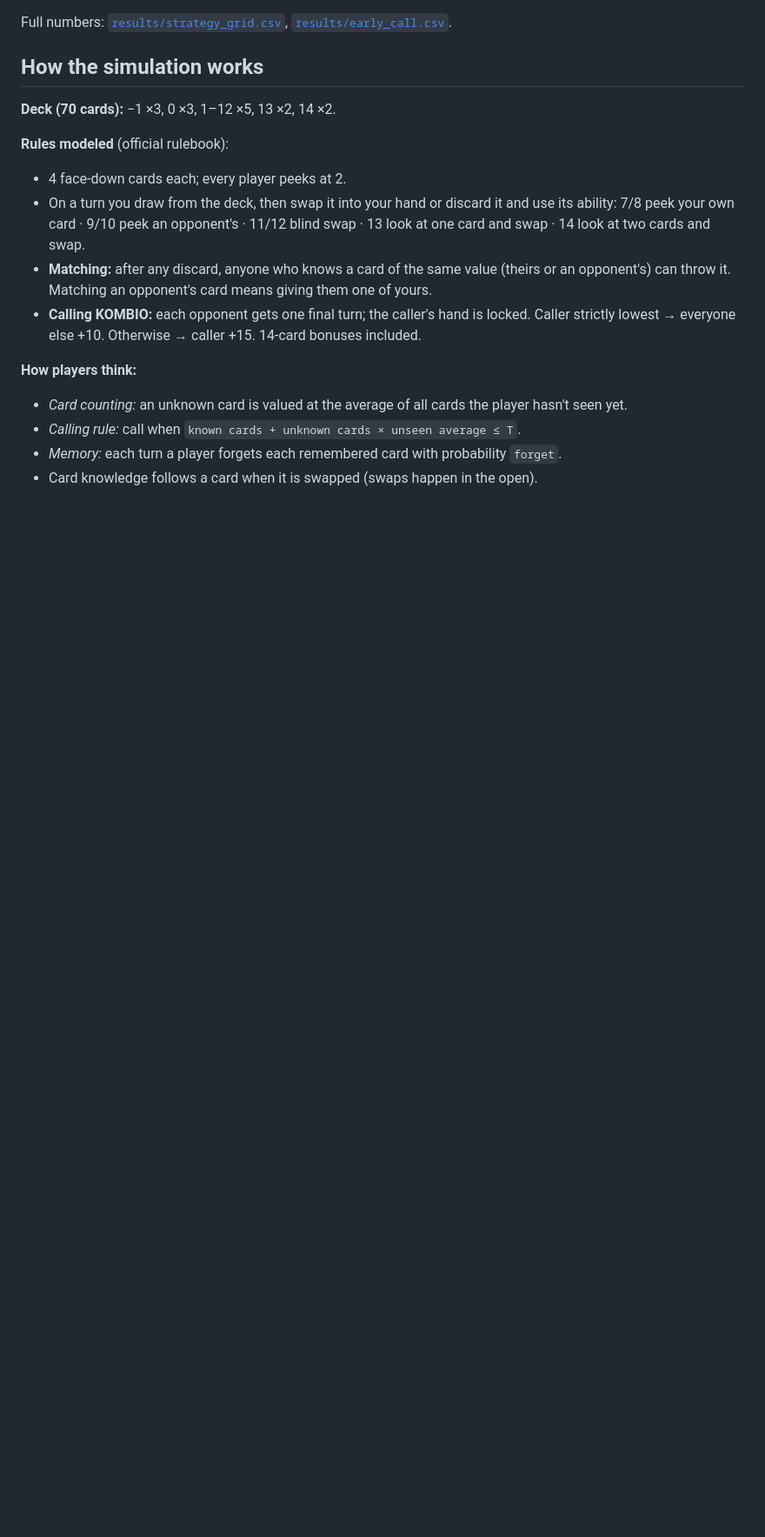
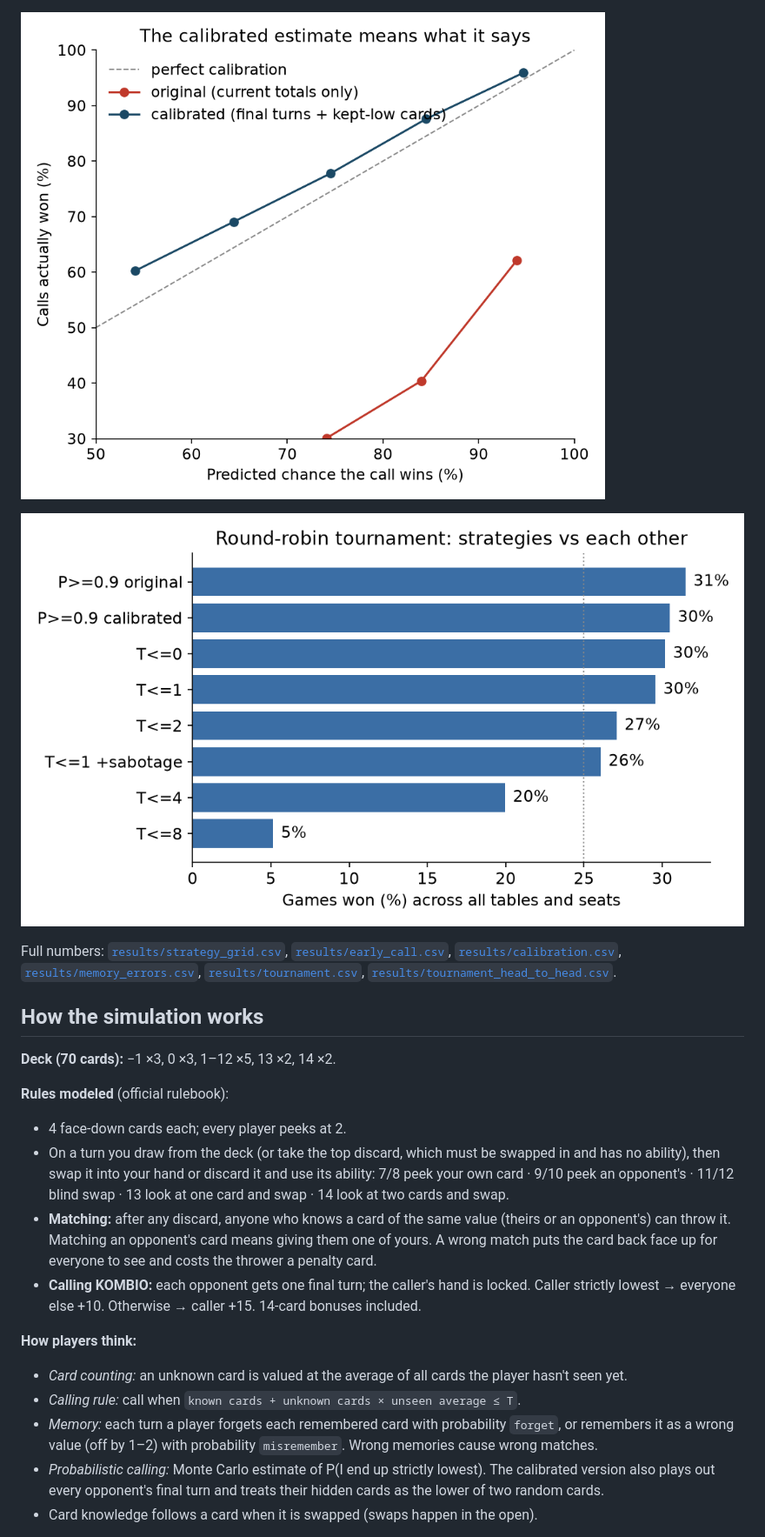
Before and after one commit to ras-serikpay/kombio-strategy-analysis, a Markdown page: README.md, the part around one of its changes. Shown at 87% size. Rendered like a GitHub page; pictures changed too: results/calibration.png (added), results/tournament.png (added); blank space fills up the shorter version.

```diff
--- a/README.md
+++ b/README.md
@@ -24,7 +26,13 @@ out-remembering your opponents.**
 
 ![Early-call win rate by known cards](results/early_call.png)
 
-Full numbers: [`results/strategy_grid.csv`](results/strategy_grid.csv), [`results/early_call.csv`](results/early_call.csv).
+![Calibration of the probabilistic caller](results/calibration.png)
+
+![Round-robin tournament](results/tournament.png)
+
+Full numbers: [`results/strategy_grid.csv`](results/strategy_grid.csv), [`results/early_call.csv`](results/early_call.csv),
+[`results/calibration.csv`](results/calibration.csv), [`results/memory_errors.csv`](results/memory_errors.csv),
+[`results/tournament.csv`](results/tournament.csv), [`results/tournament_head_to_head.csv`](results/tournament_head_to_head.csv).
 
 ## How the simulation works
 
@@ -33,11 +41,13 @@ Full numbers: [`results/strategy_grid.csv`](results/strategy_grid.csv), [`result
 **Rules modeled** (official rulebook):
 
 - 4 face-down cards each; every player peeks at 2.
-- On a turn you draw from the deck, then swap it into your hand or discard it and use its ability:
+- On a turn you draw from the deck (or take the top discard, which must be swapped in and has no ability),
+  then swap it into your hand or discard it and use its ability:
   7/8 peek your own card · 9/10 peek an opponent's · 11/12 blind swap · 13 look at one card and swap ·
   14 look at two cards and swap.
 - **Matching:** after any discard, anyone who knows a card of the same value (theirs or an opponent's)
-  can throw it. Matching an opponent's card means giving them one of yours.
+  can throw it. Matching an opponent's card means giving them one of yours. A wrong match puts the card
+  back face up for everyone to see and costs the thrower a penalty card.
 - **Calling KOMBIO:** each opponent gets one final turn; the caller's hand is locked.
   Caller strictly lowest → everyone else +10. Otherwise → caller +15. 14-card bonuses included.
 
@@ -45,6 +55,10 @@ Full numbers: [`results/strategy_grid.csv`](results/strategy_grid.csv), [`result
 
 - *Card counting:* an unknown card is valued at the average of all cards the player hasn't seen yet.
 - *Calling rule:* call when `known cards + unknown cards × unseen average ≤ T`.
-- *Memory:* each turn a player forgets each remembered card with probability `forget`.
+- *Memory:* each turn a player forgets each remembered card with probability `forget`, or remembers it
+  as a wrong value (off by 1–2) with probability `misremember`. Wrong memories cause wrong matches.
+- *Probabilistic calling:* Monte Carlo estimate of P(I end up strictly lowest). The calibrated version
+  also plays out every opponent's final turn and treats their hidden cards as the lower of two random
+  cards.
 - Card knowledge follows a card when it is swapped (swaps happen in the open).
 
```
Also changed, not shown: other parts of README.md (+13 -9 lines), results/early_call.png, results/game_win_vs_threshold.png, 11 other files.
